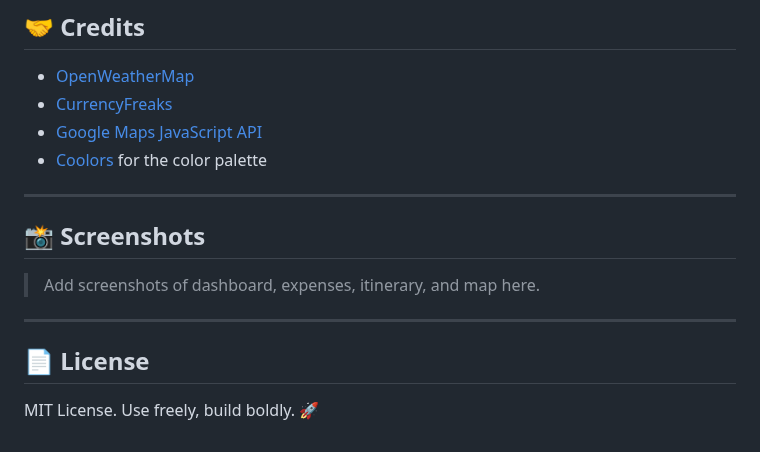
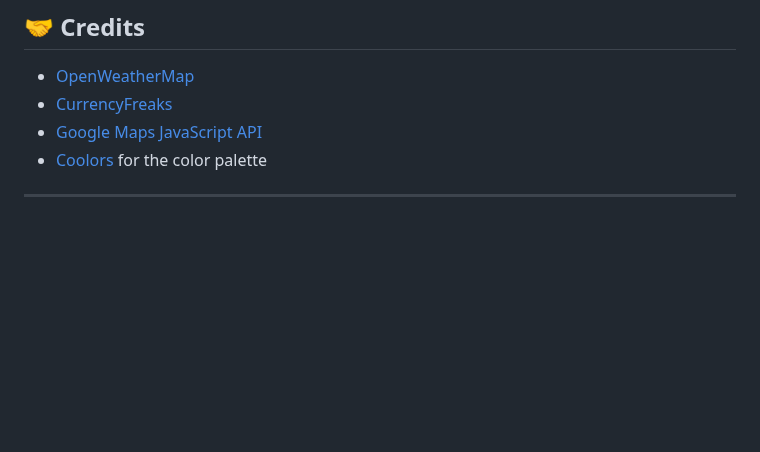
Before and after one commit to BenjaminBoyle1/wanderwise, a Markdown page: README.md, the part around the change. Drawn GitHub-style; blank space fills up the shorter version.

```diff
--- a/README.md
+++ b/README.md
@@ -131,13 +131,3 @@ Make sure your environment variables are set in the Netlify Dashboard (`.env` no
 - [Coolors](https://coolors.co/palette/006d77-83c5be-edf6f9-ffddd2-e29578) for the color palette
 
 ---
-
-## 📸 Screenshots
-
-> Add screenshots of dashboard, expenses, itinerary, and map here.
-
----
-
-## 📄 License
-
-MIT License. Use freely, build boldly. 🚀
```
